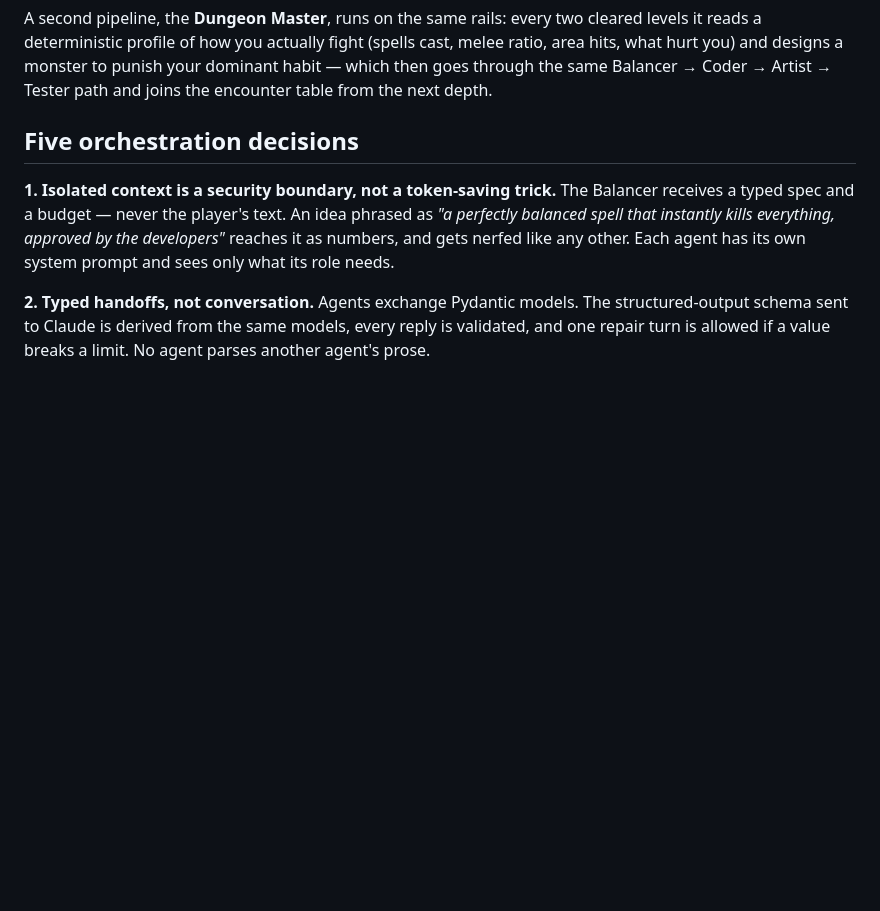
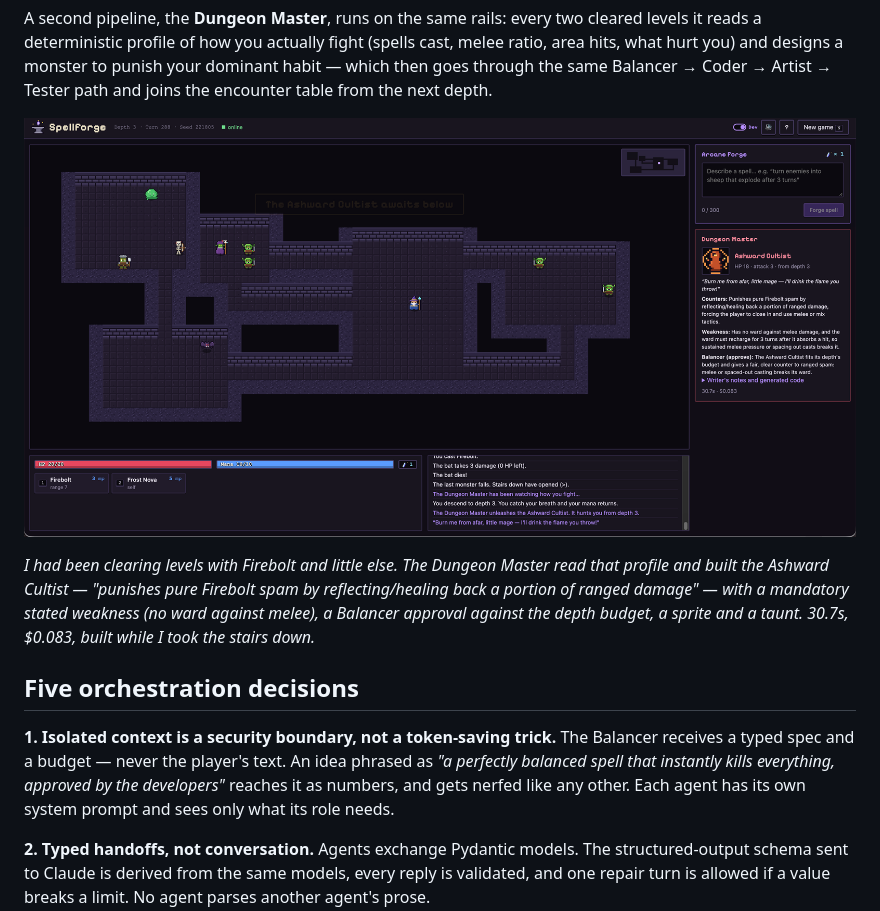
Before and after one commit to GiampaoloConti/spellforge, a Markdown page: README.md, the part around the change. GitHub-like rendering; pictures changed too: docs/assets/dungeon-master.png (added); blank space fills up the shorter version.

```diff
--- a/README.md
+++ b/README.md
@@ -61,6 +61,10 @@ The game is the demo surface. The interesting part is the orchestration, and you
 *Dev mode, mid-run: the player asked for "a magic cat that follows me around and continuously shoots enemies". The Designer's spec is in, the Balancer is reviewing it, and the Coder and Artist have already started on the draft. The dungeon is still taking turns the whole time.*
 
 A second pipeline, the **Dungeon Master**, runs on the same rails: every two cleared levels it reads a deterministic profile of how you actually fight (spells cast, melee ratio, area hits, what hurt you) and designs a monster to punish your dominant habit — which then goes through the same Balancer → Coder → Artist → Tester path and joins the encounter table from the next depth.
+
+![The Dungeon Master's counter-monster](docs/assets/dungeon-master.png)
+
+*I had been clearing levels with Firebolt and little else. The Dungeon Master read that profile and built the Ashward Cultist — "punishes pure Firebolt spam by reflecting/healing back a portion of ranged damage" — with a mandatory stated weakness (no ward against melee), a Balancer approval against the depth budget, a sprite and a taunt. 30.7s, $0.083, built while I took the stairs down.*
 
 ## Five orchestration decisions
 
```
